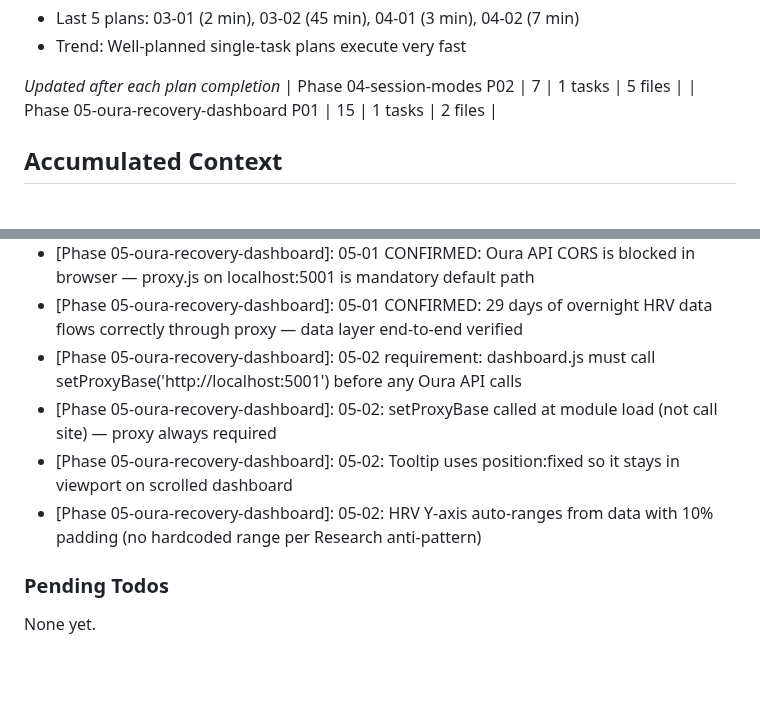
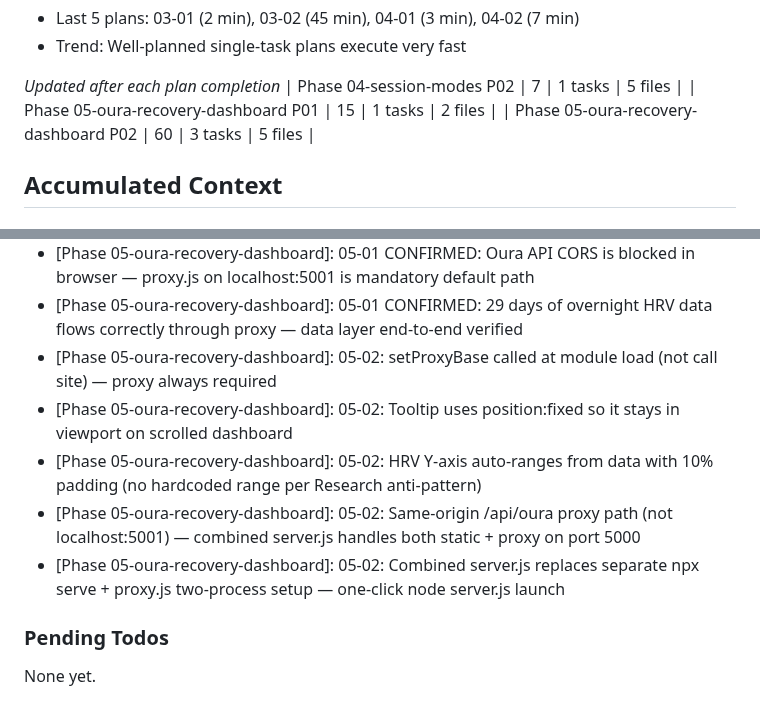
Before and after one commit to geroneblomgren/HRV, a Markdown page: .planning/STATE.md, 2 parts joined by grey strips. Rendered like a GitHub page; blank space fills up the shorter version.

```diff
--- a/.planning/STATE.md
+++ b/.planning/STATE.md
@@ -52,6 +52,7 @@ Progress: [████████░░] 85%
 *Updated after each plan completion*
 | Phase 04-session-modes P02 | 7 | 1 tasks | 5 files |
 | Phase 05-oura-recovery-dashboard P01 | 15 | 1 tasks | 2 files |
+| Phase 05-oura-recovery-dashboard P02 | 60 | 3 tasks | 5 files |
 
 ## Accumulated Context
 
@@ -96,10 +97,11 @@ Recent decisions affecting current work:
 - [Phase 05-oura-recovery-dashboard]: 05-01 CONFIRMED: PAT (W6BL4MVQCFFULLJP3TZIDGDMYBWVUUVO) is a valid Personal Access Token — OAuth2 PKCE not needed
 - [Phase 05-oura-recovery-dashboard]: 05-01 CONFIRMED: Oura API CORS is blocked in browser — proxy.js on localhost:5001 is mandatory default path
 - [Phase 05-oura-recovery-dashboard]: 05-01 CONFIRMED: 29 days of overnight HRV data flows correctly through proxy — data layer end-to-end verified
-- [Phase 05-oura-recovery-dashboard]: 05-02 requirement: dashboard.js must call setProxyBase('http://localhost:5001') before any Oura API calls
 - [Phase 05-oura-recovery-dashboard]: 05-02: setProxyBase called at module load (not call site) — proxy always required
 - [Phase 05-oura-recovery-dashboard]: 05-02: Tooltip uses position:fixed so it stays in viewport on scrolled dashboard
 - [Phase 05-oura-recovery-dashboard]: 05-02: HRV Y-axis auto-ranges from data with 10% padding (no hardcoded range per Research anti-pattern)
+- [Phase 05-oura-recovery-dashboard]: 05-02: Same-origin /api/oura proxy path (not localhost:5001) — combined server.js handles both static + proxy on port 5000
+- [Phase 05-oura-recovery-dashboard]: 05-02: Combined server.js replaces separate npx serve + proxy.js two-process setup — one-click node server.js launch
 
 ### Pending Todos
 
```
Also changed, not shown: other parts of .planning/STATE.md (+8 -8 lines), 1 other file.
